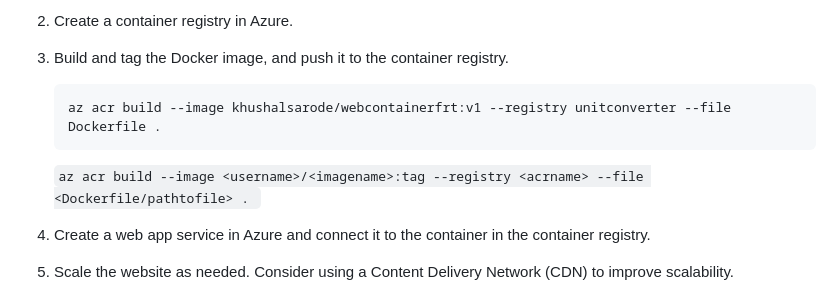
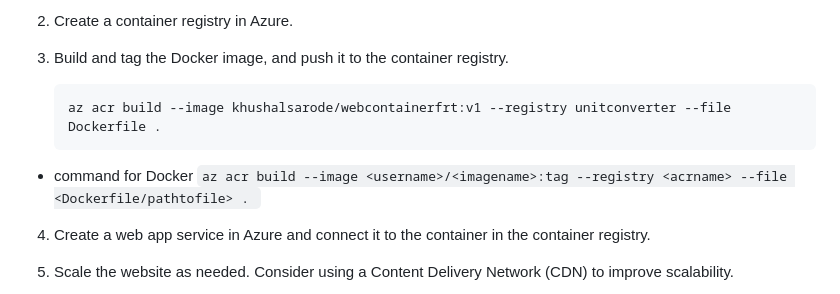
Before and after one commit to Khushalsarode/Convertify, a Markdown page: Readme.md, the part around one of its changes. GitHub-like rendering.

````diff
--- a/Readme.md
+++ b/Readme.md
@@ -68,6 +68,7 @@ Follow these steps to deploy Convertify on Azure:
    ```bash
    az acr build --image khushalsarode/webcontainerfrt:v1 --registry unitconverter --file Dockerfile .
    ```
+- command for Docker
    ``` az acr build --image <username>/<imagename>:tag --registry <acrname> --file <Dockerfile/pathtofile> .  ```
 
 4. Create a web app service in Azure and connect it to the container in the container registry.
````
Also changed, not shown: other parts of Readme.md (+4 -4 lines).
